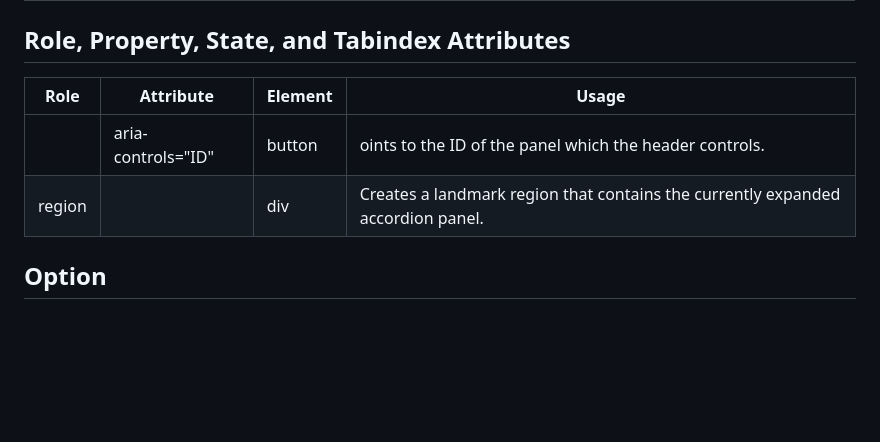
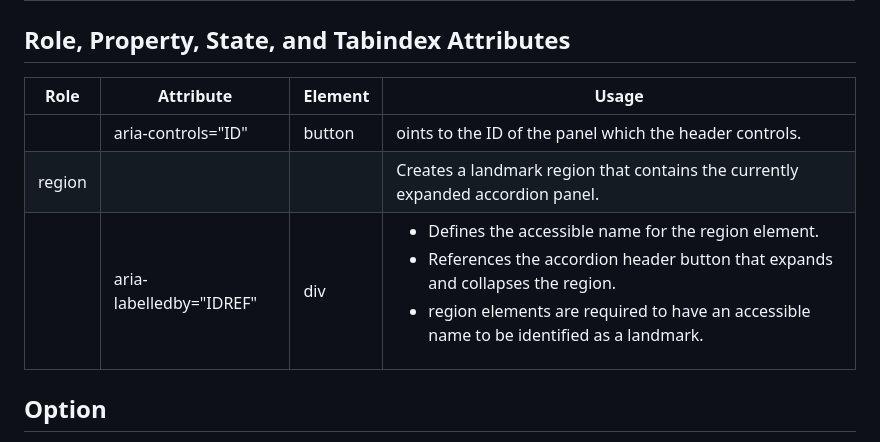
Before and after one commit to 19h47/19h47-accordion, a Markdown page: README.md, the part around one of its changes. Rendered like a GitHub page; blank space fills up the shorter version.

```diff
--- a/README.md
+++ b/README.md
@@ -59,10 +59,11 @@ accordion.init();
 
 ## Role, Property, State, and Tabindex Attributes
 
-| Role   | Attribute          | Element | Usage                                                                           |
-| ------ | ------------------ | ------- | ------------------------------------------------------------------------------- |
-|        | aria-controls="ID" | button  | oints to the ID of the panel which the header controls.                         |
-| region |                    | div     | Creates a landmark region that contains the currently expanded accordion panel. |
+| Role   | Attribute               | Element | Usage                                                                           |
+| ------ | ----------------------- | ------- | ------------------------------------------------------------------------------- |
+|        | aria-controls="ID"      | button  | oints to the ID of the panel which the header controls.                         |
+| region |                         |         | Creates a landmark region that contains the currently expanded accordion panel. |
+|        | aria-labelledby="IDREF" | div     | <ul><li>Defines the accessible name for the region element.</li><li>References the accordion header button that expands and collapses the region.</li><li>region elements are required to have an accessible name to be identified as a landmark.</li></ul> |
 
 ## Option
 
```
Also changed, not shown: other parts of README.md (+2 -2 lines).
